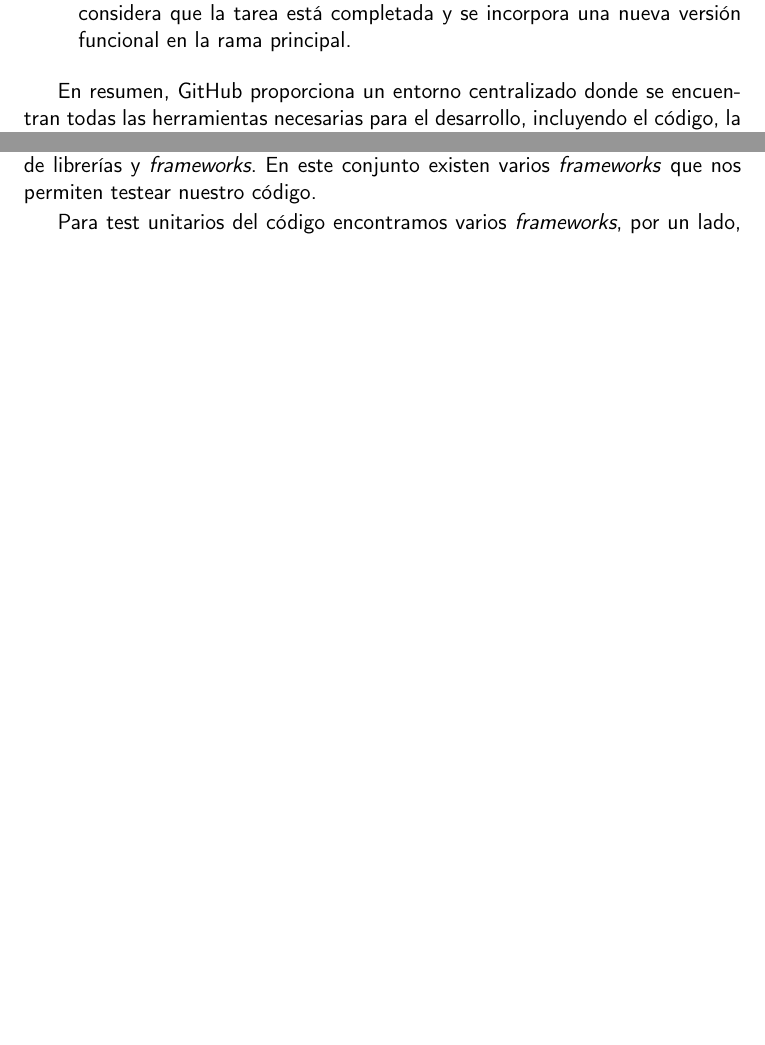
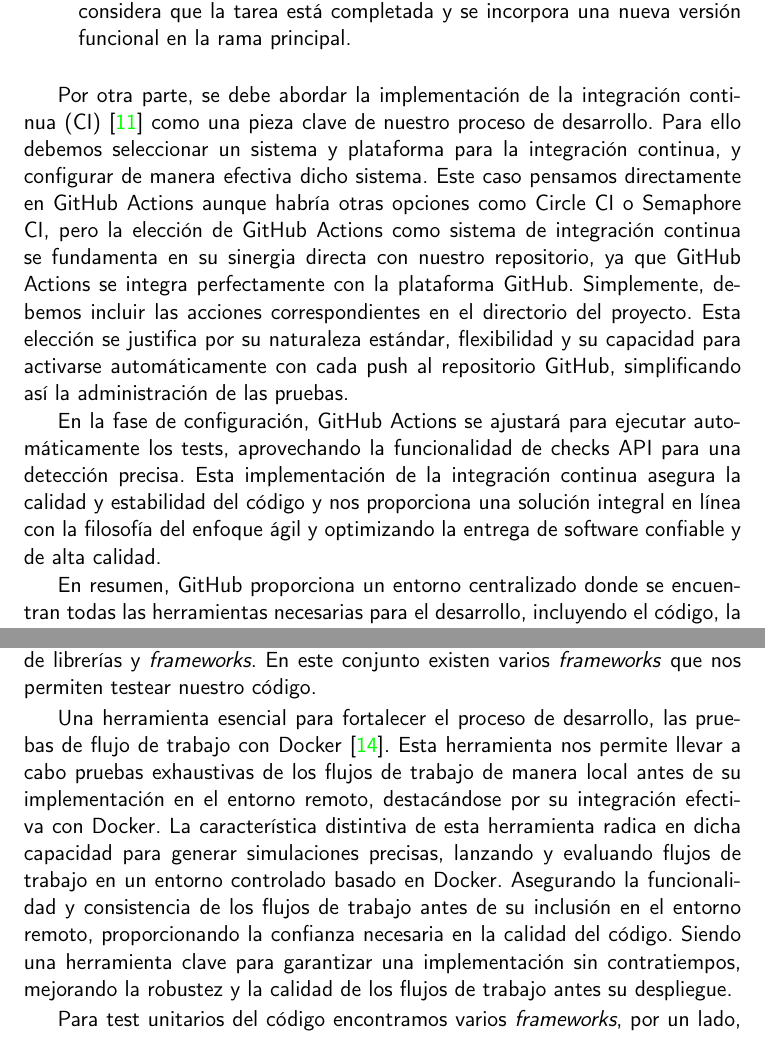
Before and after one commit to JoseJordanF/Claqueta, a LaTeX book (doc/proyecto.tex, which reads doc/secciones/04_planificacion.tex, doc/secciones/06_implementacion.tex): two parts of pages 35 and 43 of 52, joined at a grey line, cut so that both start at the same text, the shorter picture padded with empty space. Compiled offline with pdfLaTeX.

Commit message:
Correcciones en la documentacion
Añadimos descripcion de la integracion continua y de que herramienta vamos a usar para llevarla a cabo

describimos un flujo de trabajo para al automatizacion de test unitarios

```diff
--- a/doc/secciones/04_planificacion.tex
+++ b/doc/secciones/04_planificacion.tex
@@ -25,6 +23,20 @@ El repositorio de GitHub se convierte en la guía del proceso de desarrollo, pro
 \item \textbf{Pull Requests} Todo el código y la documentación que se encuentran en la rama principal del repositorio se considera probado y completamente funcional. El desarrollo se lleva a cabo en ramas separadas que están vinculadas a cada hito que se pretende alcanzar. Una vez que se completa una tarea de desarrollo, se crea un pull request hacia la rama principal. Si el pull request pasa satisfactoriamente los flujos de CI configurados, se considera que la tarea está completada y se incorpora una nueva versión funcional en la rama principal.
 \end{itemize}
 
+Por otra parte, se debe abordar la implementación de la integración continua (CI) \cite{CI_supp} como una pieza
+clave de nuestro proceso de desarrollo. Para ello debemos seleccionar un sistema y plataforma para la integración
+continua, y configurar de manera efectiva dicho sistema. Este caso pensamos directamente en GitHub Actions aunque
+habría otras opciones como Circle CI o Semaphore CI, pero la elección de GitHub Actions como sistema de integración
+continua se fundamenta en su sinergia directa con nuestro repositorio, ya que GitHub Actions se integra
+perfectamente con la plataforma GitHub. Simplemente, debemos incluir las acciones correspondientes en el directorio
+del proyecto. Esta elección se justifica por su naturaleza estándar, flexibilidad y su capacidad para activarse
+automáticamente con cada push al repositorio GitHub, simplificando así la administración de las pruebas.
+
+En la fase de configuración, GitHub Actions se ajustará para ejecutar automáticamente los tests, aprovechando la
+funcionalidad de checks API para una detección precisa. Esta implementación de la integración continua asegura la
+calidad y estabilidad del código y nos proporciona una solución integral en línea con la filosofía del enfoque ágil
+y optimizando la entrega de software confiable y de alta calidad.
+
 En resumen, GitHub proporciona un entorno centralizado donde se encuentran todas las herramientas necesarias para el desarrollo, incluyendo el código, la documentación y el seguimiento del progreso. Esto permite avanzar de manera eficiente hacia los objetivos establecidos y cumplir con las necesidades del usuario de forma efectiva.
 
 \section{Hitos}
--- a/doc/secciones/06_implementacion.tex
+++ b/doc/secciones/06_implementacion.tex
@@ -164,6 +164,15 @@ calidad más robustos minimizando errores.
 Como hemos mencionado, Kotlin goza de acceso a un extenso conjunto de librerías y \textit{frameworks}.
 En este conjunto existen varios \textit{frameworks} que nos permiten testear nuestro código.
 
+Una herramienta esencial para fortalecer el proceso de desarrollo, las pruebas de flujo de trabajo con Docker
+\cite{GI_act}. Esta herramienta nos permite llevar a cabo pruebas exhaustivas de los flujos de trabajo de manera
+local antes de su implementación en el entorno remoto, destacándose por su integración efectiva con Docker. La
+característica distintiva de esta herramienta radica en dicha capacidad para generar simulaciones precisas,
+lanzando y evaluando flujos de trabajo en un entorno controlado basado en Docker. Asegurando la funcionalidad y
+consistencia de los flujos de trabajo antes de su inclusión en el entorno remoto, proporcionando la confianza
+necesaria en la calidad del código. Siendo una herramienta clave para garantizar una implementación sin
+contratiempos, mejorando la robustez y la calidad de los flujos de trabajo antes su despliegue.
+
 Para test unitarios del código encontramos varios \textit{frameworks}, por un lado, tenemos
 \textit{Spek}\footnote{\url{https://github.com/spekframework/spek}}. Una herramienta escrita para
 Kotlin diseñado para facilitar la escritura y ejecución de pruebas en proyectos escritos en este
```
Also changed, not shown: doc/bibliografia.bib (+13 -0 lines), doc/secciones/04_planificacion.tex (4 more changed lines).
